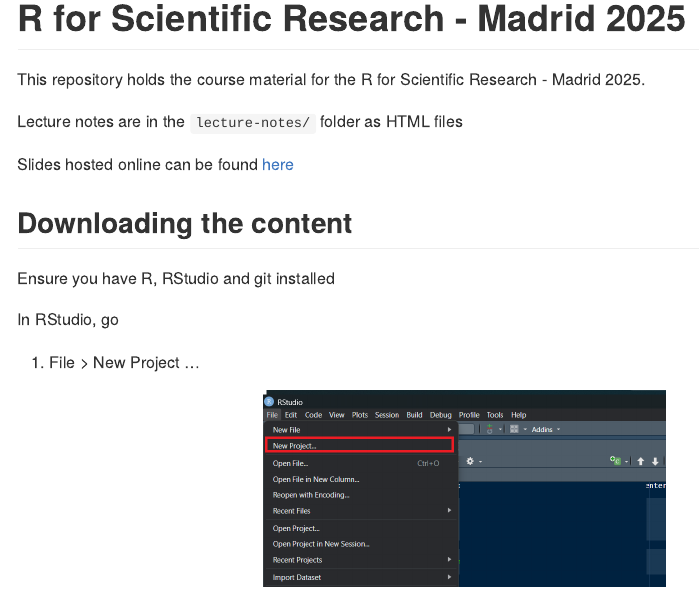
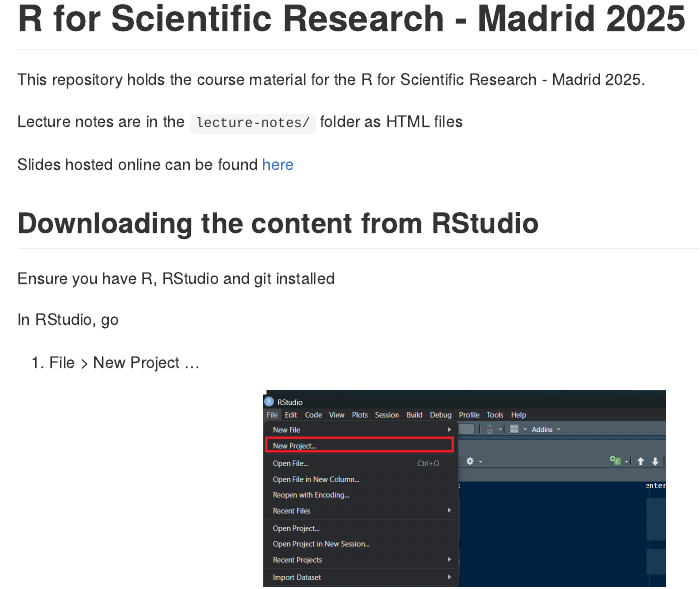
Before and after one commit to PedroLander/r-for-scientific-research-student, an R Markdown document (README.Rmd): the page in a window 1100 px wide, from its top. The pictures show the output file README.md that the author committed with the source, drawn offline in the style of GitHub.

Commit message:
Update readme

```diff
--- a/README.Rmd
+++ b/README.Rmd
@@ -22,7 +22,7 @@
 
 Slides hosted online can be found [here](https://shaunson26.github.io/r-for-scientific-research/)
 
-## Downloading the content
+## Downloading the content from RStudio
 
 Ensure you have R, RStudio and git installed
 
```
Also changed, not shown: README.md.
